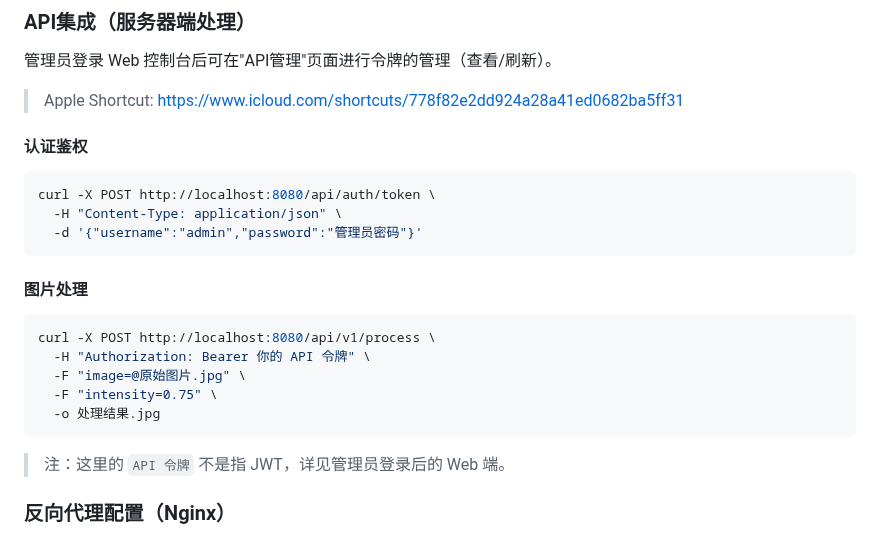
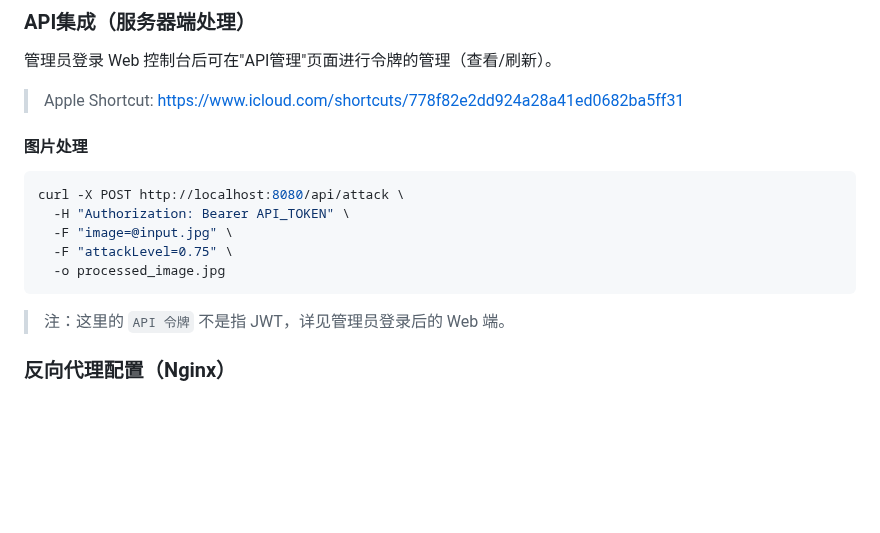
Before and after one commit to Neurocoda/Antimg, a Markdown page: README_CN.md, the part around the change. Drawn GitHub-style; blank space fills up the shorter version.

````diff
--- a/README_CN.md
+++ b/README_CN.md
@@ -94,22 +94,15 @@ docker-compose up -d --build
 
 > Apple Shortcut: https://www.icloud.com/shortcuts/778f82e2dd924a28a41ed0682ba5ff31
 
-#### 认证鉴权
-
-```bash
-curl -X POST http://localhost:8080/api/auth/token \
-  -H "Content-Type: application/json" \
-  -d '{"username":"admin","password":"管理员密码"}'
-```
 
 #### 图片处理
 
 ```bash
-curl -X POST http://localhost:8080/api/v1/process \
-  -H "Authorization: Bearer 你的 API 令牌" \
-  -F "image=@原始图片.jpg" \
-  -F "intensity=0.75" \
-  -o 处理结果.jpg
+curl -X POST http://localhost:8080/api/attack \
+  -H "Authorization: Bearer API_TOKEN" \
+  -F "image=@input.jpg" \
+  -F "attackLevel=0.75" \
+  -o processed_image.jpg
 ```
 
 > 注：这里的 `API 令牌` 不是指 JWT，详见管理员登录后的 Web 端。
````
